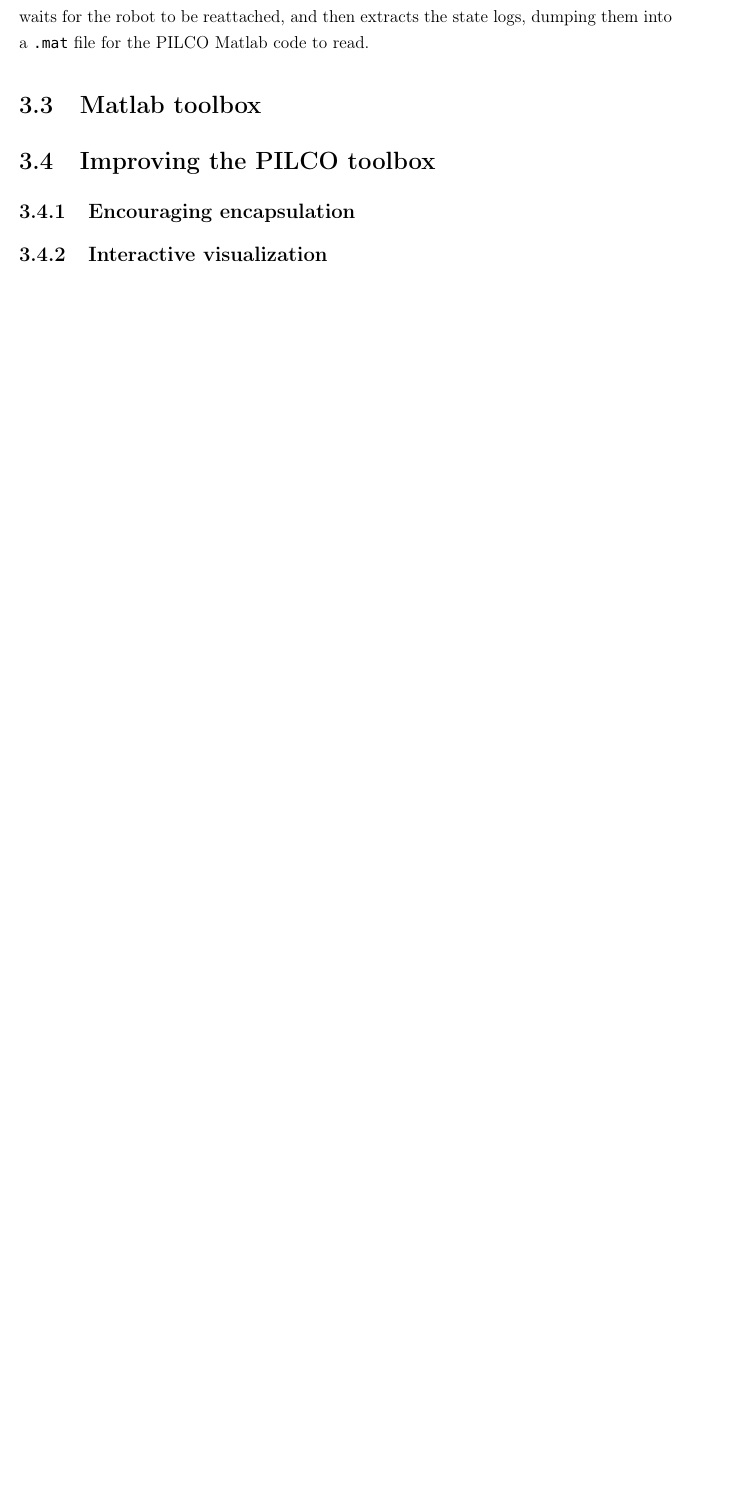
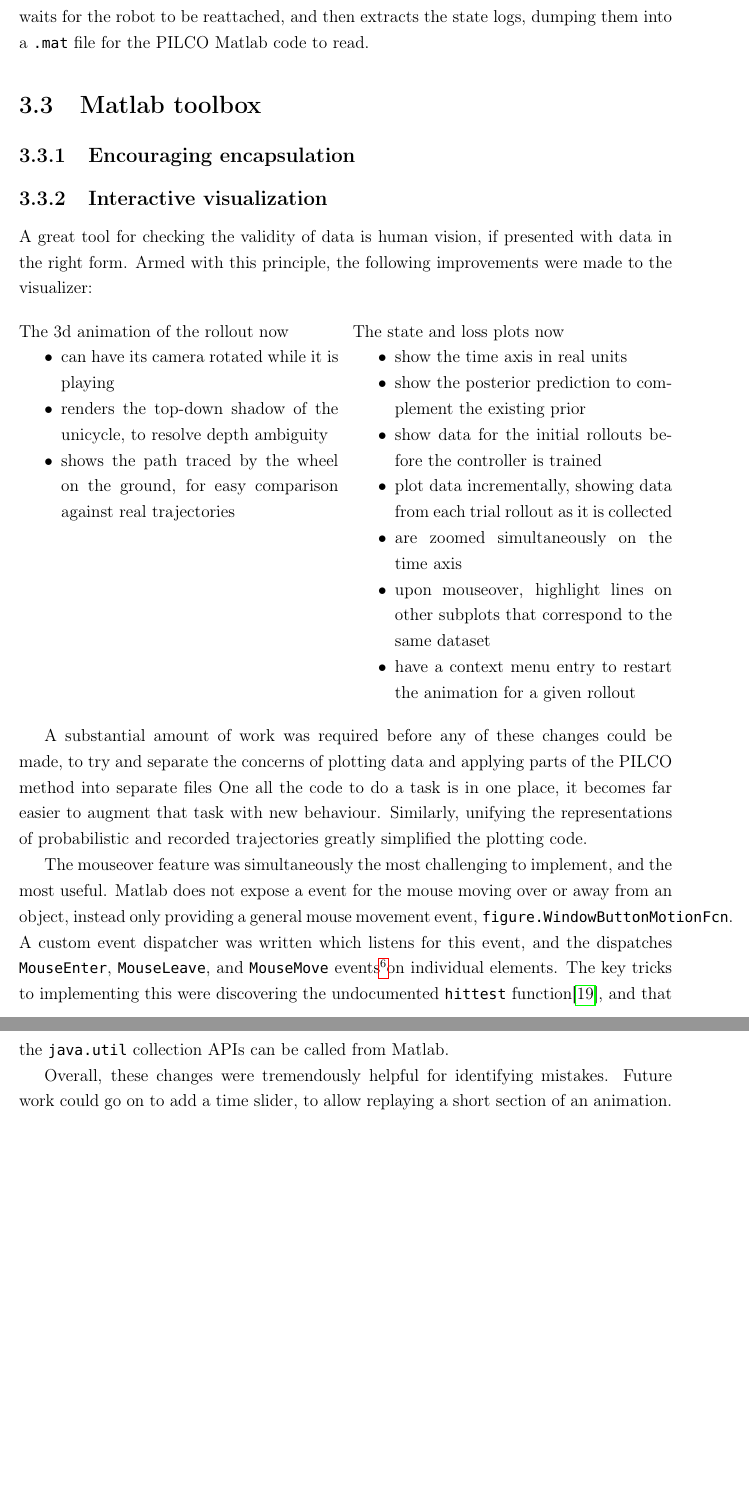
Before and after one commit to eric-wieser/masters-thesis, a LaTeX thesis (main.tex, which reads sections/matlab.tex): part of page 18 of 30 before the commit and two parts of pages 18 and 19 of 31 after it, the two joined at a grey line, cut so that both start at the same text, the shorter picture padded with empty space. Compiled offline with pdfLaTeX.

Commit message:
Add initial section on interaction design

```diff
--- a/sections/matlab.tex
+++ b/sections/matlab.tex
@@ -5,12 +5,51 @@
 
 \documentclass[main.tex]{subfiles}
 \begin{document}
-\section{Improving the PILCO toolbox}
-
 
 \subsection{Encouraging encapsulation}
 
 \subsection{Interactive visualization}
 
+A great tool for checking the validity of data is human vision, if presented with data in the right form.
+Armed with this principle, the following improvements were made to the visualizer:
+\begin{multicols}{2}
+	\raggedcolumns
+	\noindent
+	The 3d animation of the rollout now
+	\begin{itemize}[nosep]
+		\item can have its camera rotated while it is playing
+		\item renders the top-down shadow of the unicycle, to resolve depth ambiguity
+		\item shows the path traced by the wheel on the ground, for easy comparison against real trajectories
+	\end{itemize}
+	\columnbreak
+	\noindent
+	The state and loss plots now
+	\begin{itemize}[nosep]
+		\item show the time axis in real units
+		\item show the posterior prediction to complement the existing prior
+		\item show data for the initial rollouts before the controller is trained
+		\item plot data incrementally, showing data from each trial rollout as it is collected
+		\item are zoomed simultaneously on the time axis
+		\item upon mouseover, highlight lines on other subplots that correspond to the same dataset
+		\item have a context menu entry to restart the animation for a given rollout
+	\end{itemize}
+\end{multicols}
+
+A substantial amount of work was required before any of these changes could be made, to try and separate the concerns of plotting data and applying parts of the PILCO method into separate files
+One all the code to do a task is in one place, it becomes far easier to augment that task with new behaviour.
+Similarly, unifying the representations of probabilistic and recorded trajectories greatly simplified the plotting code.
+
+The mouseover feature was simultaneously the most challenging to implement, and the most useful.
+Matlab does not expose a event for the mouse moving over or away from an object, instead only providing a general mouse movement event, \texttt{figure.WindowButtonMotionFcn}.
+A custom event dispatcher was written which listens for this event, and the dispatches \texttt{MouseEnter}, \texttt{MouseLeave}, and \texttt{MouseMove} events\footnotemark on individual elements.
+The key tricks to implementing this were discovering the undocumented \texttt{hittest} function\cite{matlab-hittest}, and that the \texttt{java.util} collection APIs can be called from Matlab.
+
+\footnotetext{Which are named after and intended to behave like the HTML5 mouse pointer events\cite{html5-mouse}.}
+
+Overall, these changes were tremendously helpful for identifying mistakes.
+Future work could go on to add a time slider, to allow replaying a short section of an animation.
+
+% TODO: worrydream talk?
+
 
 \end{document}
```
Also changed, not shown: main.bib (+13 -0 lines), sections/review.tex (+8 -3 lines).
